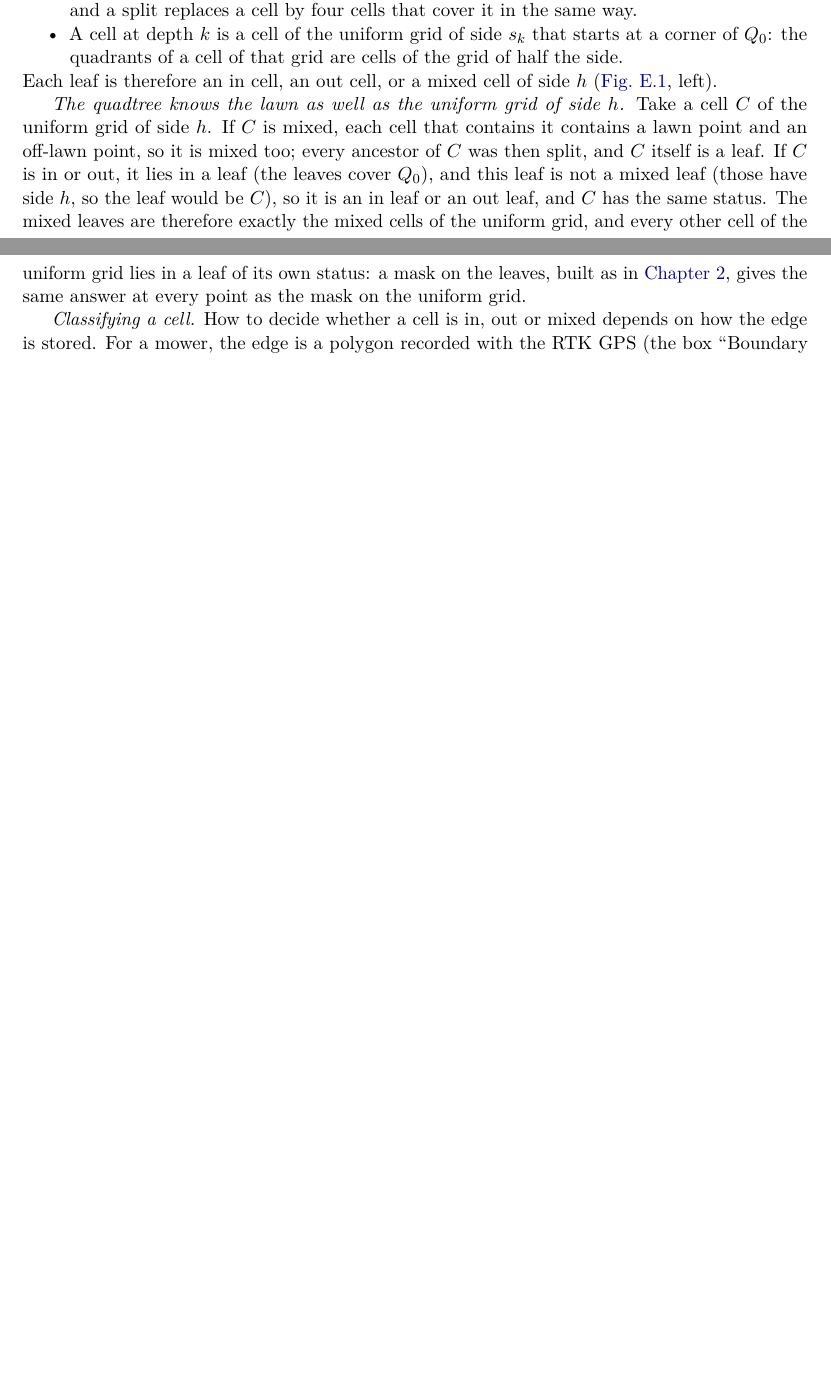
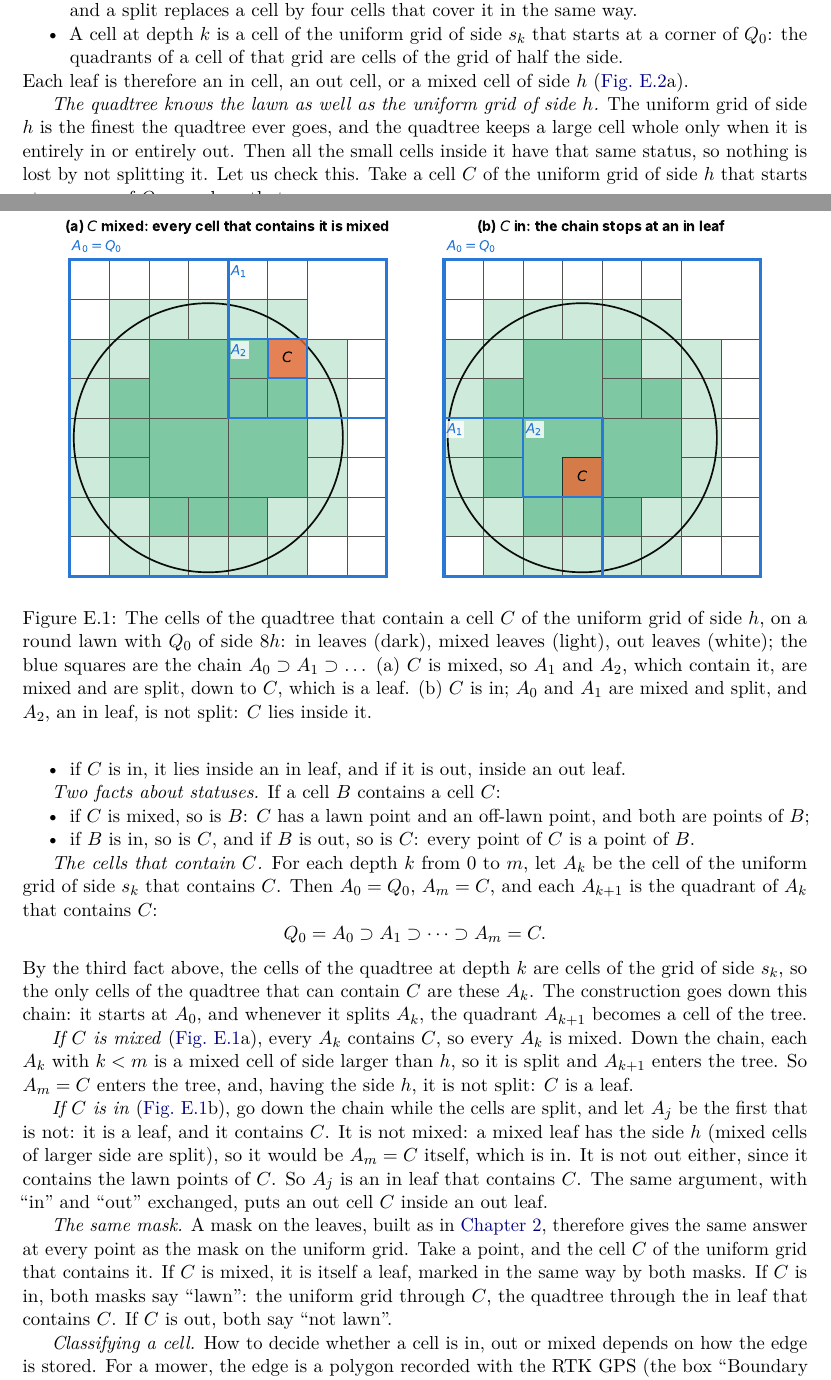
Before and after one commit to CL-BZH/Bayesian_Filters, a LaTeX thesis (book/main.tex, which reads book/chapters/E-quadtree.tex): two parts of pages 140 and 141 of 155, joined at a grey line, cut so that both start at the same text, the shorter picture padded with empty space. Compiled offline with pdfLaTeX.

Commit message:
Appendix E: prove step by step that the quadtree knows the lawn as well as the uniform grid
Intuition first; then the two facts about statuses, the chain of cells
A_0 ⊃ ... ⊃ A_m = C that can contain a grid cell C, the mixed case and
the in/out case, and why the two masks agree. New Fig. E.1 draws the
chain for a mixed and an in cell; the potato quadtree figure moves next
to the text that uses it.

```diff
--- a/book/chapters/E-quadtree.tex
+++ b/book/chapters/E-quadtree.tex
@@ -49,16 +49,73 @@ Three facts follow from the construction.
         grid are cells of the grid of half the side.
 \end{itemize}
 Each leaf is therefore an in cell, an out cell, or a mixed cell of side
-$h$ (\cref{fig:quadtree}, left).
+$h$ (\cref{fig:quadtree}a).
+
+\begin{figure}[t]
+\centering
+\includegraphics[width=0.9\linewidth]{figures/appE_quadtree_chain.pdf}
+\caption{The cells of the quadtree that contain a cell $C$ of the uniform
+grid of side $h$, on a round lawn with $Q_0$ of side $8h$: in leaves
+(dark), mixed leaves (light), out leaves (white); the blue squares are
+the chain $A_0\supset A_1\supset\dots$ (a) $C$ is mixed, so $A_1$ and
+$A_2$, which contain it, are mixed and are split, down to $C$, which is a
+leaf. (b) $C$ is in; $A_0$ and $A_1$ are mixed and split, and $A_2$, an
+in leaf, is not split: $C$ lies inside it.}
+\label{fig:qtchain}
+\end{figure}
 
 \emph{The quadtree knows the lawn as well as the uniform grid of side
-$h$.} Take a cell $C$ of the uniform grid of side $h$. If $C$ is mixed,
-each cell that contains it contains a lawn point and an off-lawn point,
-so it is mixed too; every ancestor of $C$ was then split, and $C$ itself
-is a leaf. If $C$ is in or out, it lies in a leaf (the leaves cover
-$Q_0$), and this leaf is not a mixed leaf (those have side $h$, so the
-leaf would be $C$), so it is an in leaf or an out leaf, and $C$ has the
-same status. The mixed leaves are therefore exactly the mixed cells of
-the uniform grid, and every other cell of the uniform grid lies in a leaf
-of its own status: a mask on the leaves, built as in \cref{ch:bayes},
-gives the same answer at every point as the mask on the uniform grid.
+$h$.} The uniform grid of side $h$ is the finest the quadtree ever goes,
+and the quadtree keeps a large cell whole only when it is entirely in or
+entirely out. Then all the small cells inside it have that same status,
+so nothing is lost by not splitting it. Let us check this. Take a cell
+$C$ of the uniform grid of side $h$ that starts at a corner of $Q_0$; we
+show that
+\begin{itemize}[nosep]
+  \item if $C$ is mixed, $C$ is a leaf of the quadtree;
+  \item if $C$ is in, it lies inside an in leaf, and if it is out, inside
+        an out leaf.
+\end{itemize}
+
+\emph{Two facts about statuses.} If a cell $B$ contains a cell $C$:
+\begin{itemize}[nosep]
+  \item if $C$ is mixed, so is $B$: $C$ has a lawn point and an off-lawn
+        point, and both are points of $B$;
+  \item if $B$ is in, so is $C$, and if $B$ is out, so is $C$: every point
+        of $C$ is a point of $B$.
+\end{itemize}
+
+\emph{The cells that contain $C$.} For each depth $k$ from $0$ to $m$,
+let $A_k$ be the cell of the uniform grid of side $s_k$ that contains
+$C$. Then $A_0=Q_0$, $A_m=C$, and each $A_{k+1}$ is the quadrant of
+$A_k$ that contains $C$:
+\[
+  Q_0=A_0\supset A_1\supset\dots\supset A_m=C .
+\]
+By the third fact above, the cells of the quadtree at depth $k$ are cells
+of the grid of side $s_k$, so the only cells of the quadtree that can
+contain $C$ are these $A_k$. The construction goes down this chain: it
+starts at $A_0$, and whenever it splits $A_k$, the quadrant $A_{k+1}$
+becomes a cell of the tree.
+
+\emph{If $C$ is mixed} (\cref{fig:qtchain}a), every $A_k$ contains $C$,
+so every $A_k$ is mixed. Down the chain, each $A_k$ with $k<m$ is a mixed
+cell of side larger than $h$, so it is split and $A_{k+1}$ enters the
+tree. So $A_m=C$ enters the tree, and, having the side $h$, it is not
+split: $C$ is a leaf.
+
+\emph{If $C$ is in} (\cref{fig:qtchain}b), go down the chain while the
+cells are split, and let $A_j$ be the first that is not: it is a leaf,
+and it contains $C$. It is not mixed: a mixed leaf has the side $h$
+(mixed cells of larger side are split), so it would be $A_m=C$ itself,
+which is in. It is not out either, since it contains the lawn points of
+$C$. So $A_j$ is an in leaf that contains $C$. The same argument, with
+``in'' and ``out'' exchanged, puts an out cell $C$ inside an out leaf.
+
+\emph{The same mask.} A mask on the leaves, built as in \cref{ch:bayes},
+therefore gives the same answer at every point as the mask on the
+uniform grid. Take a point, and the cell $C$ of the uniform grid that
+contains it. If $C$ is mixed, it is itself a leaf, marked in the same
+way by both masks. If $C$ is in, both masks say ``lawn'': the uniform
+grid through $C$, the quadtree through the in leaf that contains $C$.
+If $C$ is out, both say ``not lawn''.
@@ -64,0 +129 @@ gives the same answer at every point as the mask on the uniform grid.
+(dark), mixed leaves (light), out leaves (white). (b) The number of cells
@@ -65,3 +133,5 @@ gives the same answer at every point as the mask on the uniform grid.
+\label{fig:quadtree}
+\end{figure}
 
 \emph{Classifying a cell.} How to decide whether a cell is in, out or
 mixed depends on how the edge is stored. For a mower, the edge is a
```
Also changed, not shown: book/figures/appE_quadtree_chain.pdf (added), book/chapters/E-quadtree.tex (25 more changed lines), 2 other files.
